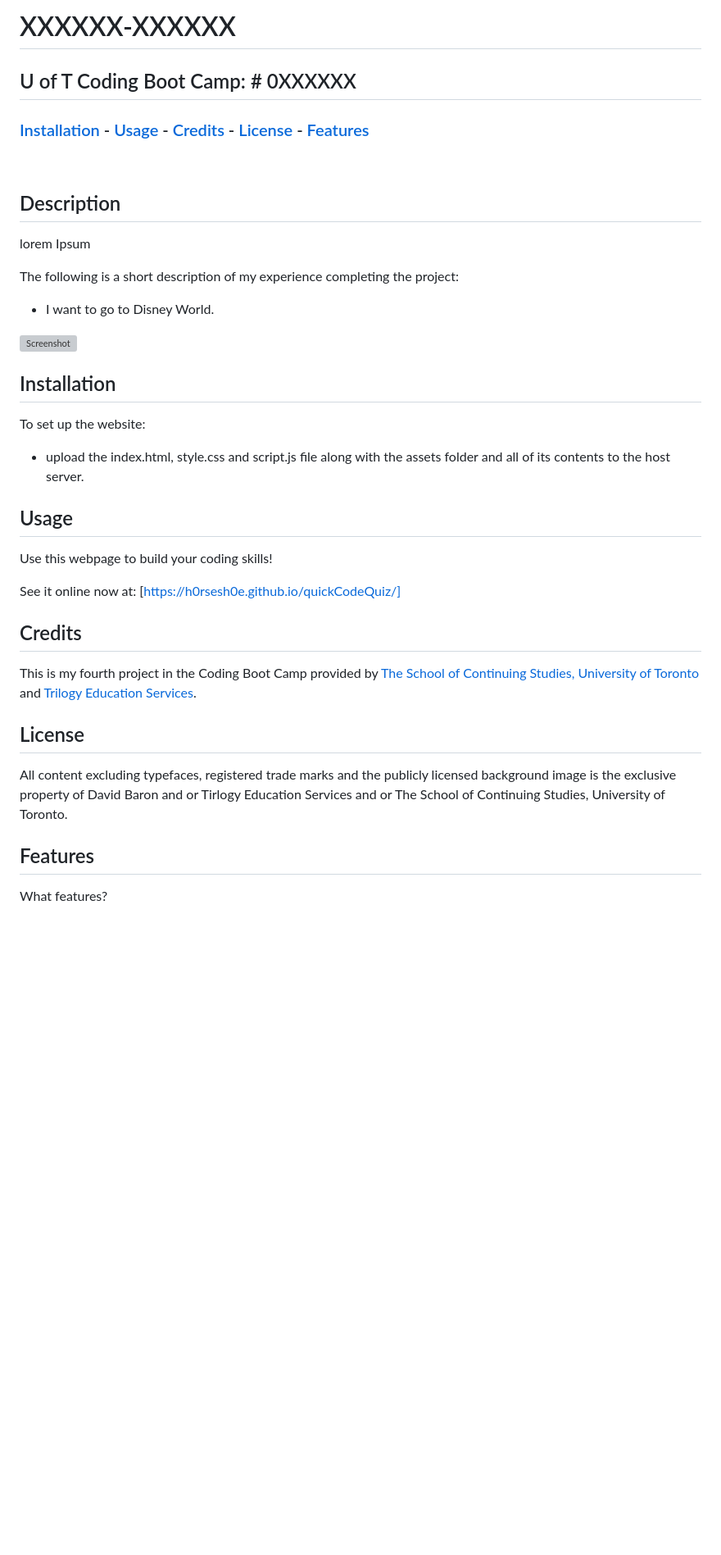
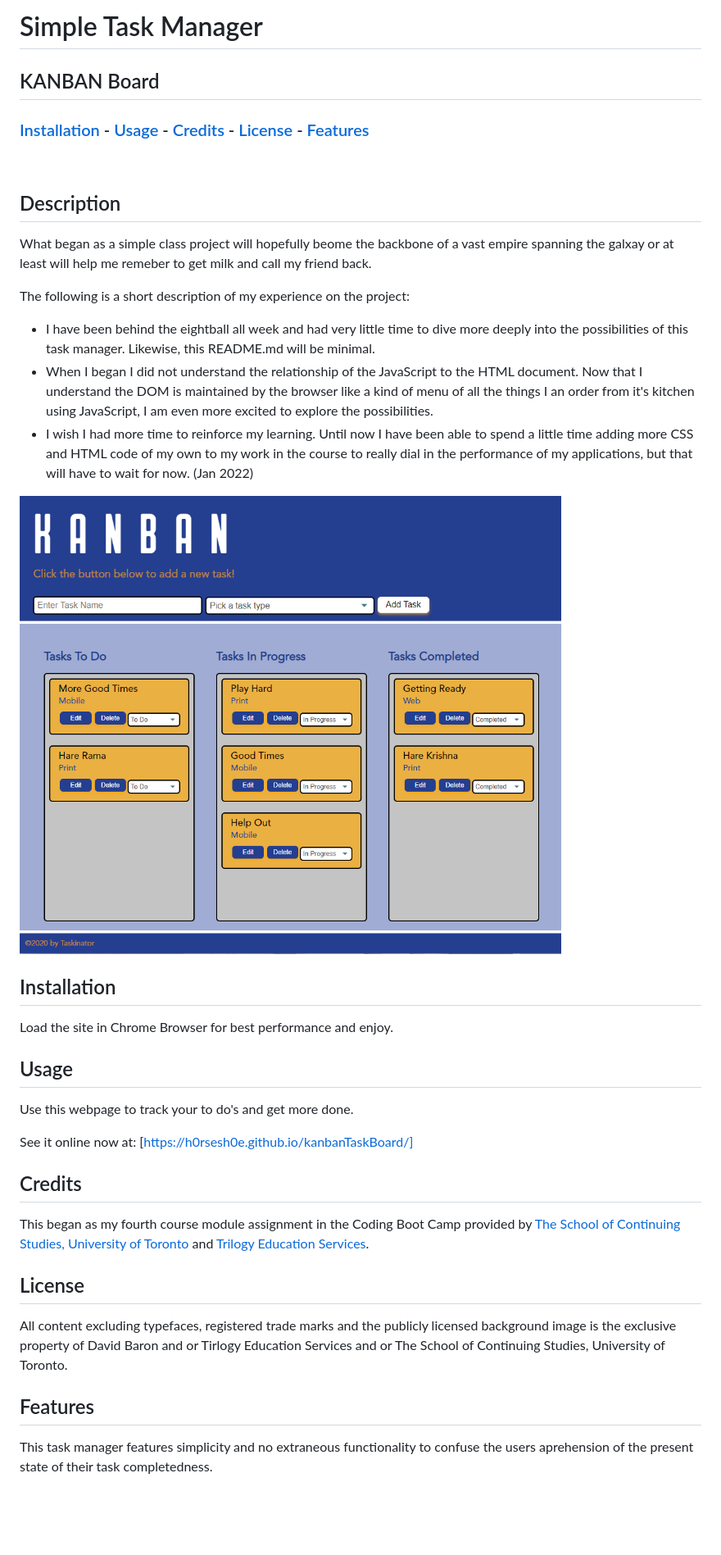
Before and after one commit to H0RSESH0E/kanbanTaskBoard, a Markdown page: README.md, the part around the change. Shown: that part at 82% size. GitHub-like rendering; pictures changed too: assets/images/screenshot.png (added); blank space fills up the shorter version; grey boxes are pictures that could not be loaded.

Commit message:
Kanban 1.01

```diff
--- a/README.md
+++ b/README.md
@@ -1,34 +1,34 @@
 
-# <Your-Project-Title>XXXXXX-XXXXXX
-## U of T Coding Boot Camp: # 0XXXXXX
+# <Your-Project-Title> Simple Task Manager
+## KANBAN Board
 ### [Installation](#installation)  - [Usage](#usage)  - [Credits](#credits)  - [License](#license) - [Features](#Features)
 &nbsp;
 ## Description
-lorem Ipsum
+  What began as a simple class project will hopefully beome the backbone of a vast empire spanning the galxay or at least will help me remeber to get milk and call my friend back.
 
+The following is a short description of my experience on the project:
 
-The following is a short description of my experience completing the project:
-
-- I want to go to Disney World.
+- I have been behind the eightball all week and had very little time to dive more deeply into the possibilities of this task manager.  Likewise, this README.md will be minimal.
+- When I began I did not understand the relationship of the JavaScript to the HTML document.  Now that I understand the DOM is maintained by the browser like a kind of menu of all the things I an order from it's kitchen using JavaScript, I am even more excited to explore the possibilities.
+- I wish I had more time to reinforce my learning.  Until now I have been able to spend a little time adding more CSS and HTML code of my own to my work in the course to really dial in the performance of my applications, but that will have to wait for now. (Jan 2022)
 
 ![Screenshot](./assets/images/screenshot.png)
 
 ## Installation
-To set up the website:
- - upload the index.html, style.css and script.js file along with the assets folder and all of its contents to the host server.
+Load the site in Chrome Browser for best performance and enjoy.
 ## Usage
-Use this webpage to build your coding skills!
+Use this webpage to track your to do's and get more done.
 
-See it online now at: [https://h0rsesh0e.github.io/quickCodeQuiz/]
+See it online now at: [https://h0rsesh0e.github.io/kanbanTaskBoard/]
 
 ## Credits
-This is my fourth project in the Coding Boot Camp provided by [The School of Continuing Studies, University of Toronto](https://learn.utoronto.ca/) and [Trilogy Education Services](https://www.trilogyed.com/).
+This began as my fourth course module assignment in the Coding Boot Camp provided by [The School of Continuing Studies, University of Toronto](https://learn.utoronto.ca/) and [Trilogy Education Services](https://www.trilogyed.com/).
 
 ## License
 All content excluding typefaces, registered trade marks and the publicly licensed background image is the exclusive property of David Baron and or Tirlogy Education Services and or The School of Continuing Studies, University of Toronto.
 
 ## Features
-What features?
+  This task manager features simplicity and no extraneous functionality to confuse the users aprehension of the present state of their task completedness.
 
 
 
```
